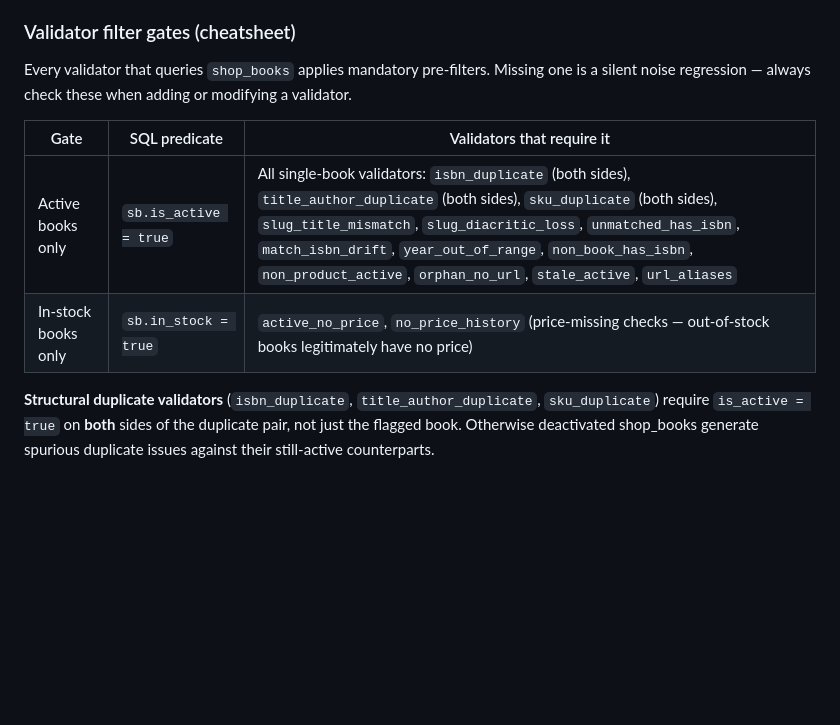
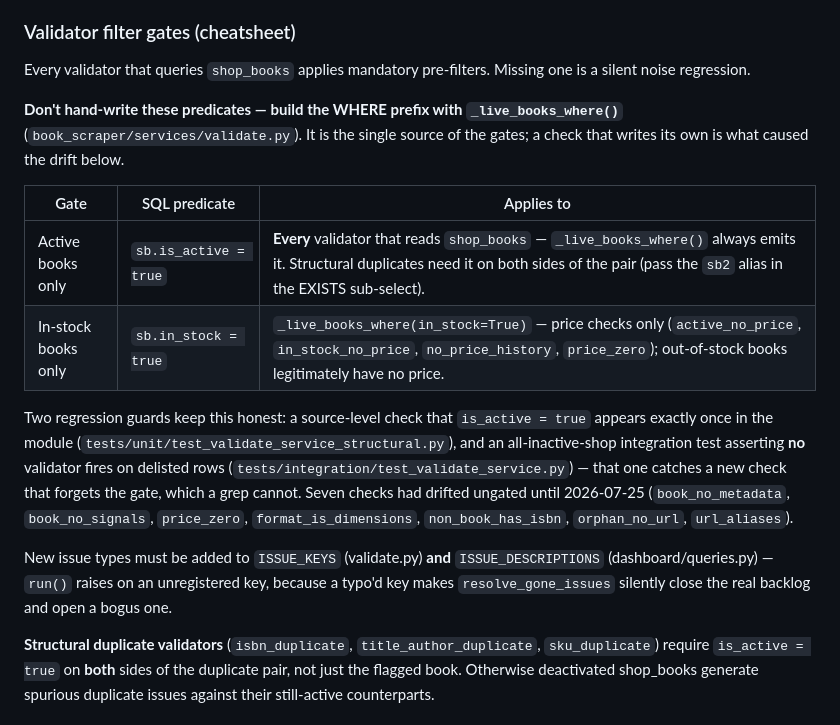
Before and after one commit to liberalu/booking-scraper, a Markdown page: CLAUDE.md, the part around the change. Drawn GitHub-style; blank space fills up the shorter version.

Commit message:
docs: point the validator gate cheatsheet at _live_books_where

```diff
--- a/CLAUDE.md
+++ b/CLAUDE.md
@@ -140,12 +140,18 @@ No code path can link a shop_book to a canonical whose ISBNs disagree. So when `
 
 ### Validator filter gates (cheatsheet)
 
-Every validator that queries `shop_books` applies mandatory pre-filters. Missing one is a silent noise regression — always check these when adding or modifying a validator.
+Every validator that queries `shop_books` applies mandatory pre-filters. Missing one is a silent noise regression.
 
-| Gate | SQL predicate | Validators that require it |
+**Don't hand-write these predicates — build the WHERE prefix with `_live_books_where()`** (`book_scraper/services/validate.py`). It is the single source of the gates; a check that writes its own is what caused the drift below.
+
+| Gate | SQL predicate | Applies to |
 |---|---|---|
-| Active books only | `sb.is_active = true` | All single-book validators: `isbn_duplicate` (both sides), `title_author_duplicate` (both sides), `sku_duplicate` (both sides), `slug_title_mismatch`, `slug_diacritic_loss`, `unmatched_has_isbn`, `match_isbn_drift`, `year_out_of_range`, `non_book_has_isbn`, `non_product_active`, `orphan_no_url`, `stale_active`, `url_aliases` |
-| In-stock books only | `sb.in_stock = true` | `active_no_price`, `no_price_history` (price-missing checks — out-of-stock books legitimately have no price) |
+| Active books only | `sb.is_active = true` | **Every** validator that reads `shop_books` — `_live_books_where()` always emits it. Structural duplicates need it on both sides of the pair (pass the `sb2` alias in the EXISTS sub-select). |
+| In-stock books only | `sb.in_stock = true` | `_live_books_where(in_stock=True)` — price checks only (`active_no_price`, `in_stock_no_price`, `no_price_history`, `price_zero`); out-of-stock books legitimately have no price. |
+
+Two regression guards keep this honest: a source-level check that `is_active = true` appears exactly once in the module (`tests/unit/test_validate_service_structural.py`), and an all-inactive-shop integration test asserting **no** validator fires on delisted rows (`tests/integration/test_validate_service.py`) — that one catches a new check that forgets the gate, which a grep cannot. Seven checks had drifted ungated until 2026-07-25 (`book_no_metadata`, `book_no_signals`, `price_zero`, `format_is_dimensions`, `non_book_has_isbn`, `orphan_no_url`, `url_aliases`).
+
+New issue types must be added to `ISSUE_KEYS` (validate.py) **and** `ISSUE_DESCRIPTIONS` (dashboard/queries.py) — `run()` raises on an unregistered key, because a typo'd key makes `resolve_gone_issues` silently close the real backlog and open a bogus one.
 
 **Structural duplicate validators** (`isbn_duplicate`, `title_author_duplicate`, `sku_duplicate`) require `is_active = true` on **both** sides of the duplicate pair, not just the flagged book. Otherwise deactivated shop_books generate spurious duplicate issues against their still-active counterparts.
 
```
